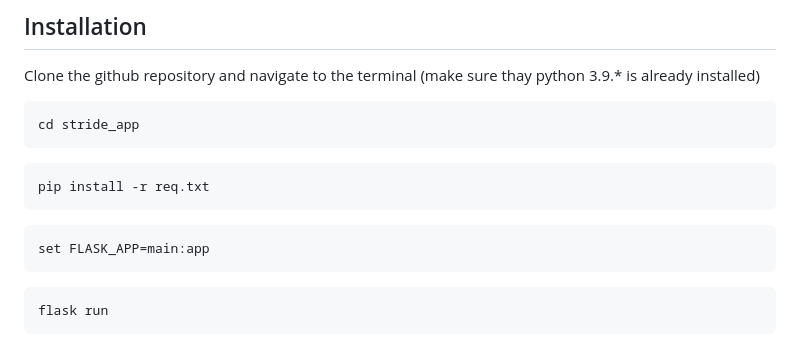
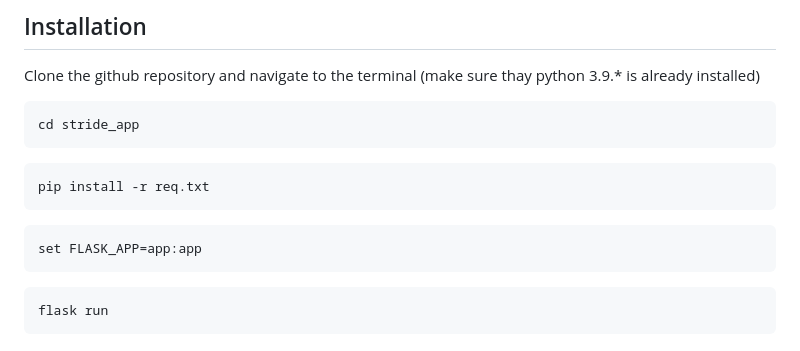
Before and after one commit to chaitaliijawale/Stride_Case_Study, a Markdown page: README.md, the part around the change. Drawn GitHub-style.

````diff
--- a/README.md
+++ b/README.md
@@ -51,7 +51,7 @@ cd stride_app
 pip install -r req.txt
 ```
 ```
-set FLASK_APP=main:app
+set FLASK_APP=app:app
 ```
 ```
 flask run
````
